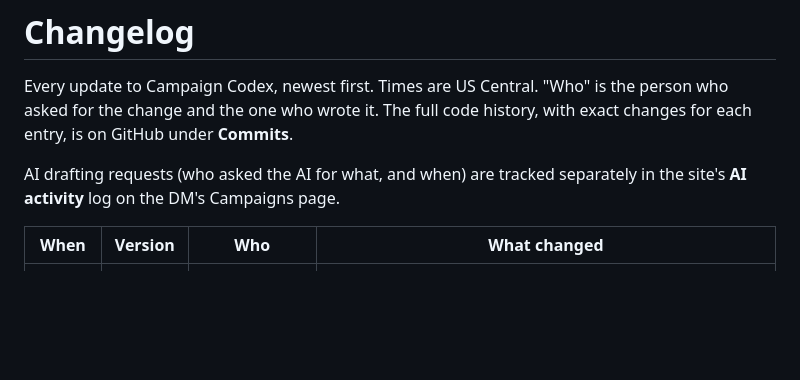
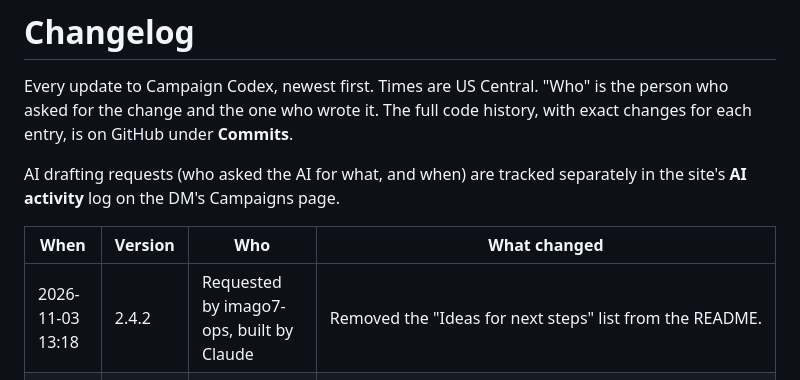
Before and after one commit to imago7-ops/Dnd, a Markdown page: CHANGELOG.md, the part around the change. GitHub-like rendering; blank space fills up the shorter version.

Commit message:
README: remove ideas for next steps
Co-Authored-By: Claude Opus 5.5 <noreply@anthropic.com>
Claude-Session: https://claude.ai/code/session_012LjSXjZqXRQMsvPFaKSXmb

```diff
--- a/CHANGELOG.md
+++ b/CHANGELOG.md
@@ -7,6 +7,7 @@ AI drafting requests (who asked the AI for what, and when) are tracked separatel
 
 | When | Version | Who | What changed |
 |---|---|---|---|
+| 2026-11-03 13:18 | 2.4.2 | Requested by imago7-ops, built by Claude | Removed the "Ideas for next steps" list from the README. |
 | 2026-11-03 10:40 | 2.4.1 | Requested by imago7-ops, built by Claude | Features & traits: short descriptions for the older subclasses too (Xanathar's, Tasha's, Sword Coast, the 2014 Player's Handbook and DMG, Fizban's, Van Richten's, Wildemount, Bigby's and Dragonlance), about 350 features in all. |
 | 2026-11-03 10:05 | 2.4 | Requested by imago7-ops, built by Claude | **Battle maps from the campaign page:** a new Battle maps button at the top of every campaign opens the full map editor, so DMs can draw maps, place tokens, set fog and choose which map players will see before opening the party room. |
 | 2026-11-02 15:33 | 2.3.3 | Requested by imago7-ops, built by Claude | Party room: the chat (Table talk) is bigger and "What the party knows" smaller, so they're about the same size, each scrolling on its own. Reading older chat no longer jumps to the newest message; a "New messages" button appears instead. |
```
Also changed, not shown: 1 other file.
